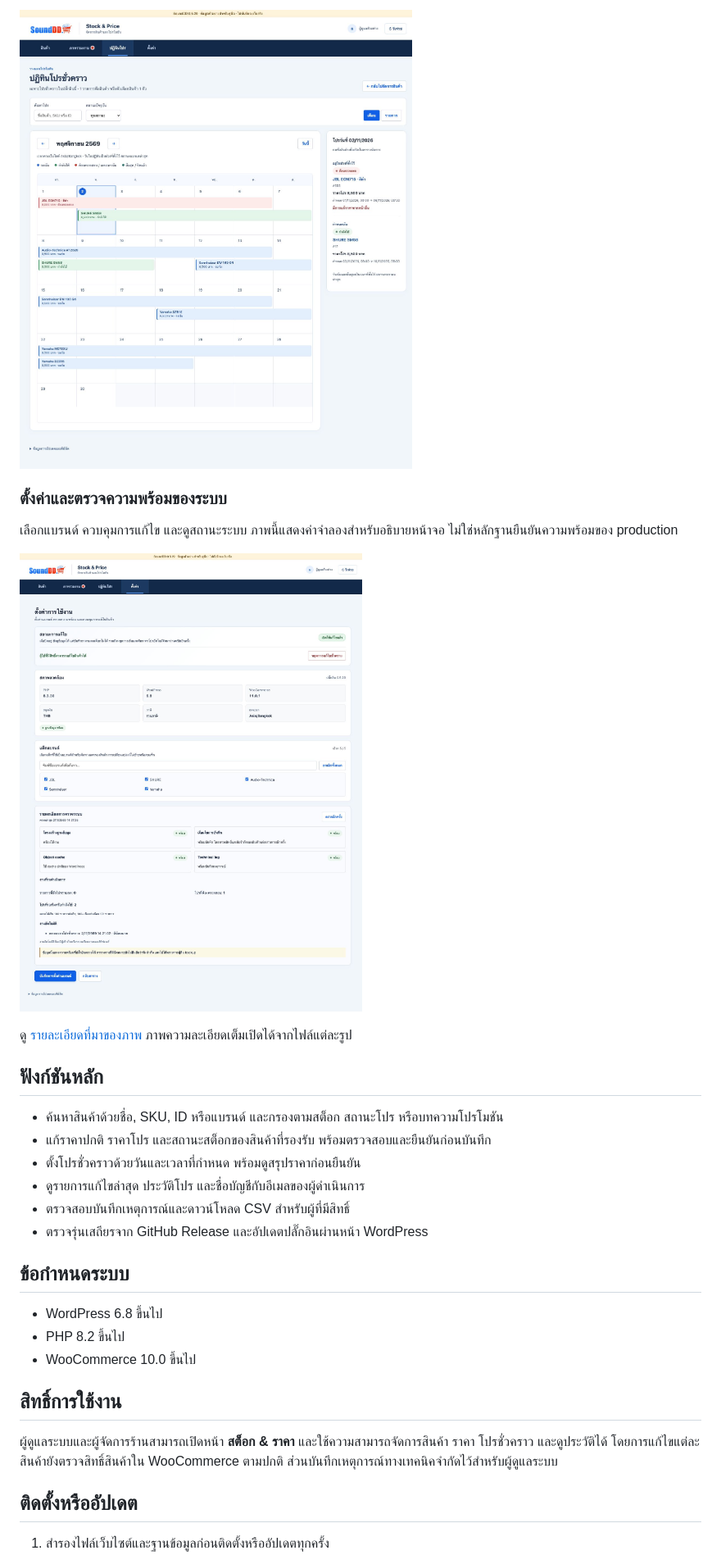
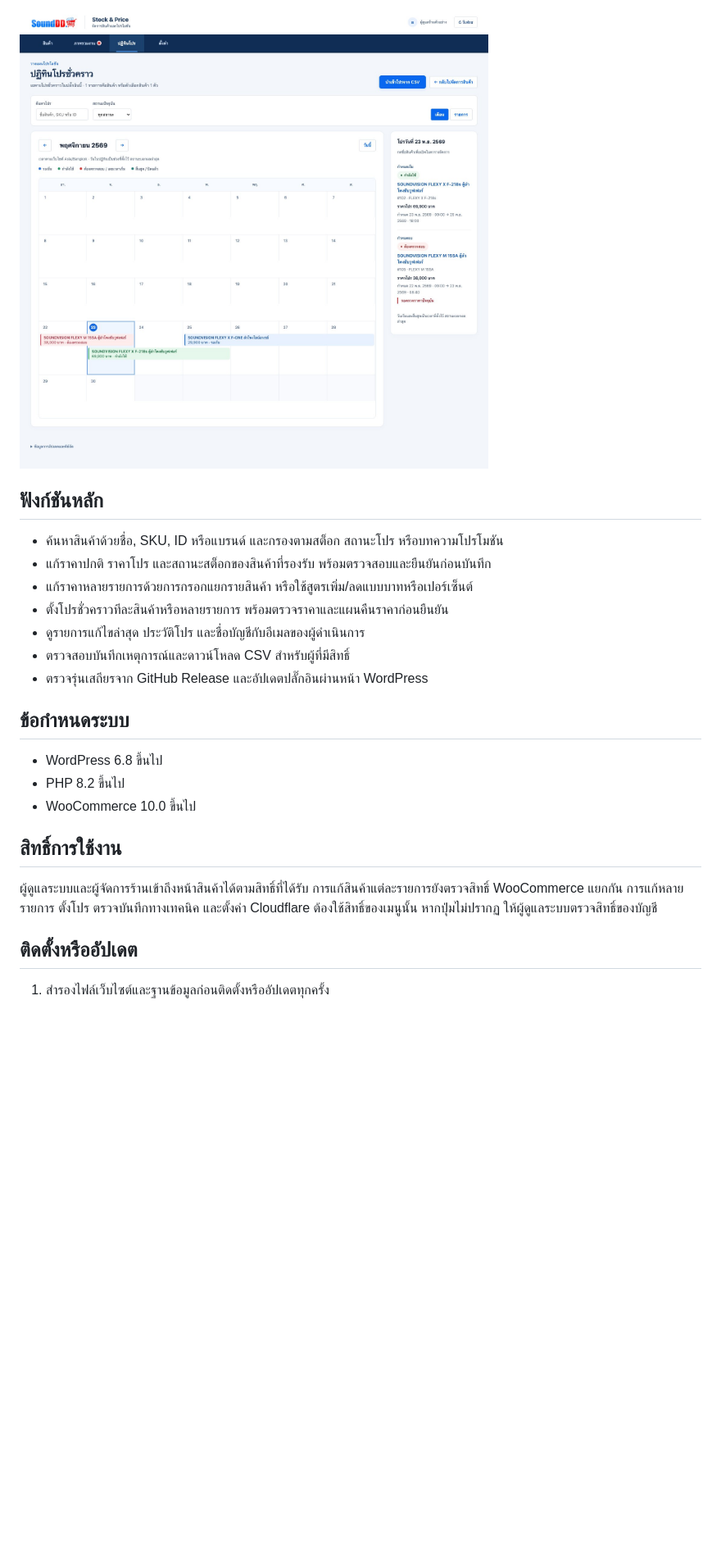
Before and after one commit to InsightX-th/SDD-Price-Management, a Markdown page: README.md, the part around one of its changes. Shown at 82% size. Rendered like a GitHub page; pictures changed too: docs/screenshots/0.6.0/calendar.jpg (added); blank space fills up the shorter version.

```diff
--- a/README.md
+++ b/README.md
@@ -32,19 +38,12 @@
 
-![ปฏิทินรุ่น 0.5.29 พร้อมแถบโปรต่อเนื่อง สีสถานะ และรายละเอียดวันที่เลือก](docs/screenshots/0.5.29/calendar.jpg)
-
-### ตั้งค่าและตรวจความพร้อมของระบบ
-
-เลือกแบรนด์ ควบคุมการแก้ไข และดูสถานะระบบ ภาพนี้แสดงค่าจำลองสำหรับอธิบายหน้าจอ ไม่ใช่หลักฐานยืนยันความพร้อมของ production
-
-![หน้าตั้งค่ารุ่น 0.5.29 พร้อมคำอธิบายการหยุดงานราคาและตัวอย่างสถานะระบบ](docs/screenshots/0.5.29/settings.jpg)
-
-ดู [รายละเอียดที่มาของภาพ](docs/screenshots/0.5.29/README.md) ภาพความละเอียดเต็มเปิดได้จากไฟล์แต่ละรูป
+![ปฏิทินโปร 0.6.0 แสดงแถบหลายวันและรายละเอียดสินค้าของวันที่เลือก](docs/screenshots/0.6.0/calendar.jpg)
 
 ## ฟังก์ชันหลัก
 
 - ค้นหาสินค้าด้วยชื่อ, SKU, ID หรือแบรนด์ และกรองตามสต็อก สถานะโปร หรือบทความโปรโมชัน
 - แก้ราคาปกติ ราคาโปร และสถานะสต็อกของสินค้าที่รองรับ พร้อมตรวจสอบและยืนยันก่อนบันทึก
-- ตั้งโปรชั่วคราวด้วยวันและเวลาที่กำหนด พร้อมดูสรุปราคาก่อนยืนยัน
+- แก้ราคาหลายรายการด้วยการกรอกแยกรายสินค้า หรือใช้สูตรเพิ่ม/ลดแบบบาทหรือเปอร์เซ็นต์
+- ตั้งโปรชั่วคราวทีละสินค้าหรือหลายรายการ พร้อมตรวจราคาและแผนคืนราคาก่อนยืนยัน
 - ดูรายการแก้ไขล่าสุด ประวัติโปร และชื่อบัญชีกับอีเมลของผู้ดำเนินการ
 - ตรวจสอบบันทึกเหตุการณ์และดาวน์โหลด CSV สำหรับผู้ที่มีสิทธิ์
 - ตรวจรุ่นเสถียรจาก GitHub Release และอัปเดตปลั๊กอินผ่านหน้า WordPress
@@ -57,7 +56,7 @@
 
 ## สิทธิ์การใช้งาน
 
-ผู้ดูแลระบบและผู้จัดการร้านสามารถเปิดหน้า **สต็อก & ราคา** และใช้ความสามารถจัดการสินค้า ราคา โปรชั่วคราว และดูประวัติได้ โดยการแก้ไขแต่ละสินค้ายังตรวจสิทธิ์สินค้าใน WooCommerce ตามปกติ ส่วนบันทึกเหตุการณ์ทางเทคนิคจำกัดไว้สำหรับผู้ดูแลระบบ
+ผู้ดูแลระบบและผู้จัดการร้านเข้าถึงหน้าสินค้าได้ตามสิทธิ์ที่ได้รับ การแก้สินค้าแต่ละรายการยังตรวจสิทธิ์ WooCommerce แยกกัน การแก้หลายรายการ ตั้งโปร ตรวจบันทึกทางเทคนิค และตั้งค่า Cloudflare ต้องใช้สิทธิ์ของเมนูนั้น หากปุ่มไม่ปรากฏ ให้ผู้ดูแลระบบตรวจสิทธิ์ของบัญชี
 
 ## ติดตั้งหรืออัปเดต
 
```
Also changed, not shown: other parts of README.md (+40 -23 lines), CHANGELOG.md (+1 -1 lines), docs/catalog-csv-user-guide.md (+19 -1 lines), docs/releases/0.6.0.md (added, +28 -0 lines), docs/screenshots/0.6.0/bulk-prices.jpg (added), docs/screenshots/0.6.0/bulk-promotion.jpg (added), docs/screenshots/0.6.0/catalog-mobile.jpg (added), docs/screenshots/0.6.0/catalog.jpg (added), docs/screenshots/0.6.0/promotion-review.jpg (added), 1 other file.
